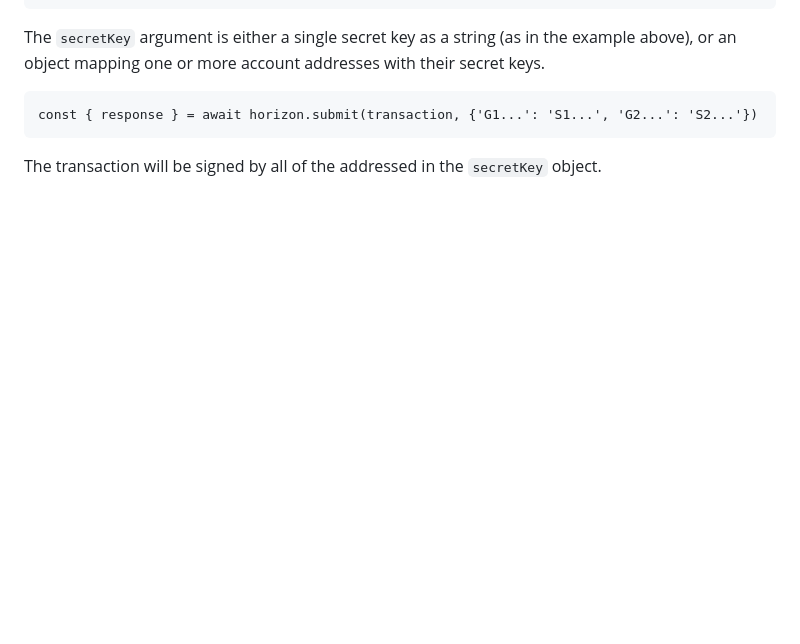
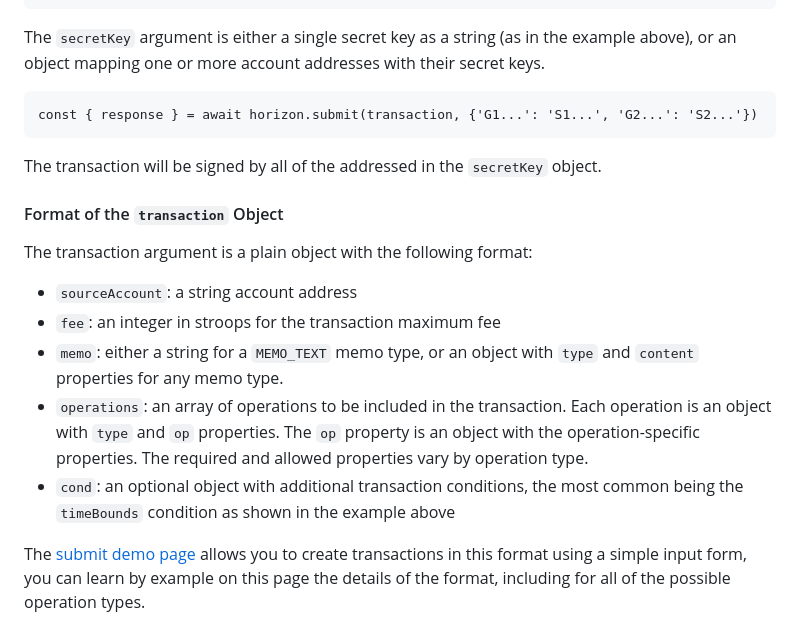
Before and after one commit to Cloudouble/stellar-js-worker-sdk, a Markdown page: README.md, the part around the change. Rendered like a GitHub page; blank space fills up the shorter version.

Commit message:
updating README documentation

````diff
--- a/README.md
+++ b/README.md
@@ -245,3 +245,15 @@ const { response } = await horizon.submit(transaction, {'G1...': 'S1...', 'G2...
 ```
 
 The transaction will be signed by all of the addressed in the `secretKey` object.
+
+#### Format of the `transaction` Object
+
+The transaction argument is a plain object with the following format:
+
+* `sourceAccount`: a string account address
+* `fee`: an integer in stroops for the transaction maximum fee
+* `memo`: either a string for a `MEMO_TEXT` memo type, or an object with `type` and `content` properties for any memo type.
+* `operations`: an array of operations to be included in the transaction. Each operation is an object with `type` and `op` properties. The `op` property is an object with the operation-specific properties. The required and allowed properties vary by operation type.
+* `cond`: an optional object with additional transaction conditions, the most common being the `timeBounds` condition as shown in the example above
+
+The [submit demo page](https://stellar-js-worker-sdk.pages.dev/demos/horizon-submit) allows you to create transactions in this format using a simple input form, you can learn by example on this page the details of the format, including for all of the possible operation types.
````
